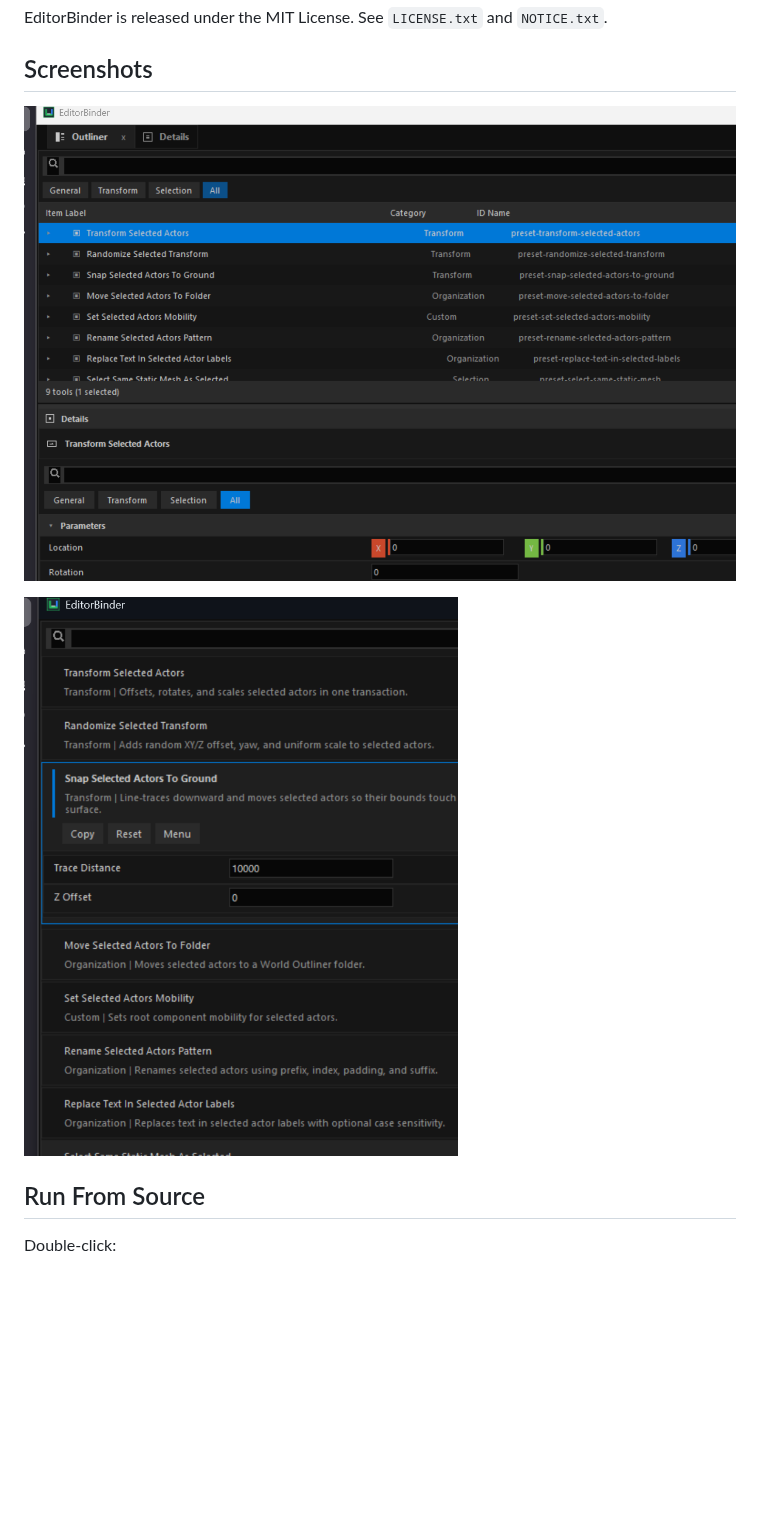
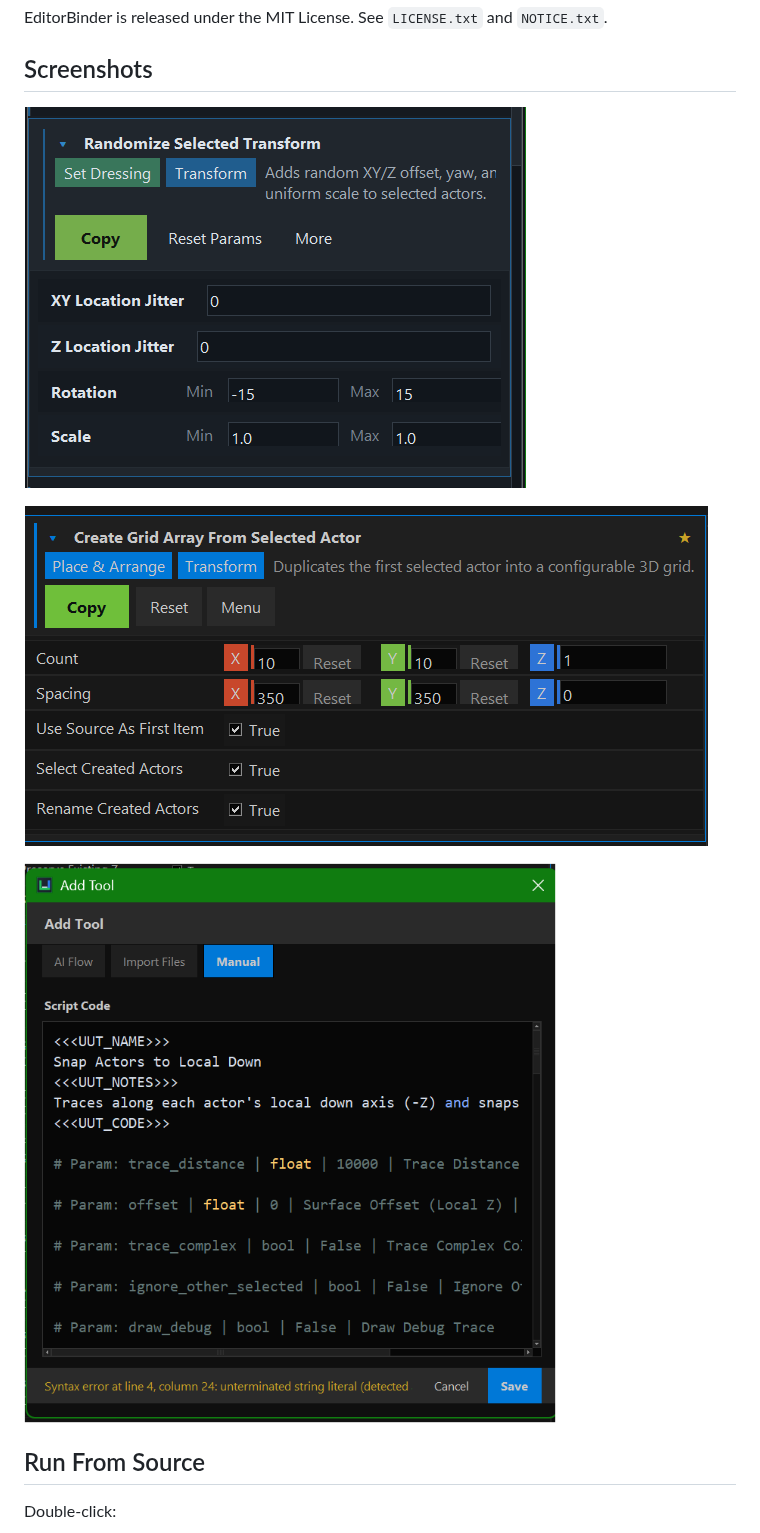
Before and after one commit to bartuom/editorbinder, a Markdown page: README.md, the part around the change. GitHub-like rendering; pictures changed too: docs/screenshots/editorbinder-add-tool.png (added), docs/screenshots/editorbinder-grid-array.png (added), docs/screenshots/editorbinder-library.png (deleted); blank space fills up the shorter version.

Commit message:
docs: replace README screenshots

```diff
--- a/README.md
+++ b/README.md
@@ -13,9 +13,11 @@ EditorBinder is released under the MIT License. See `LICENSE.txt` and
 
 ## Screenshots
 
-![EditorBinder main window with Free Core tools and parameters](docs/screenshots/editorbinder-main.png)
+![EditorBinder parameterized transform tool](docs/screenshots/editorbinder-randomize-transform.png)
 
-![EditorBinder compact library view with an expanded tool](docs/screenshots/editorbinder-library.png)
+![EditorBinder grid array tool with grouped numeric controls](docs/screenshots/editorbinder-grid-array.png)
+
+![EditorBinder Add Tool dialog with script validation](docs/screenshots/editorbinder-add-tool.png)
 
 ## Run From Source
 
```
